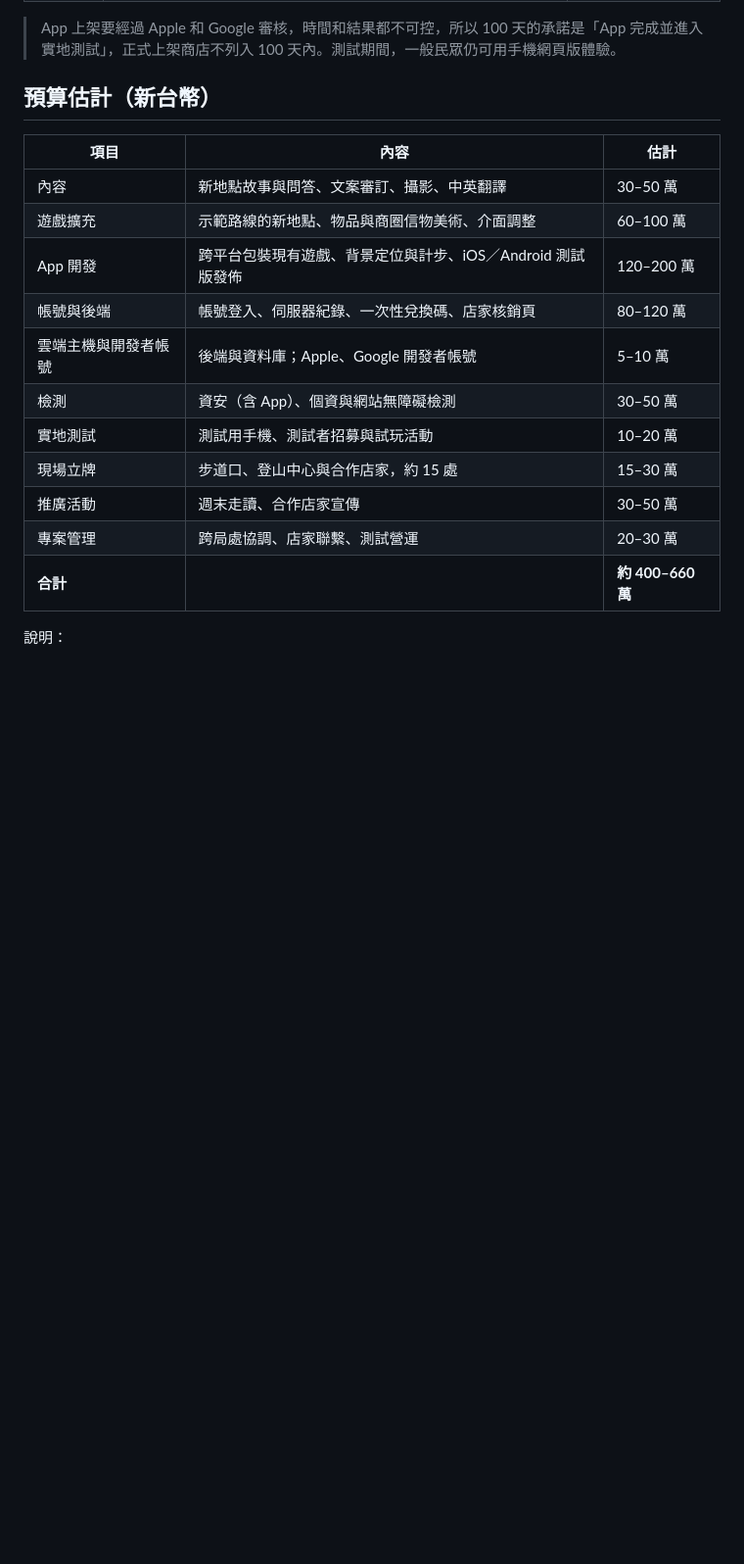
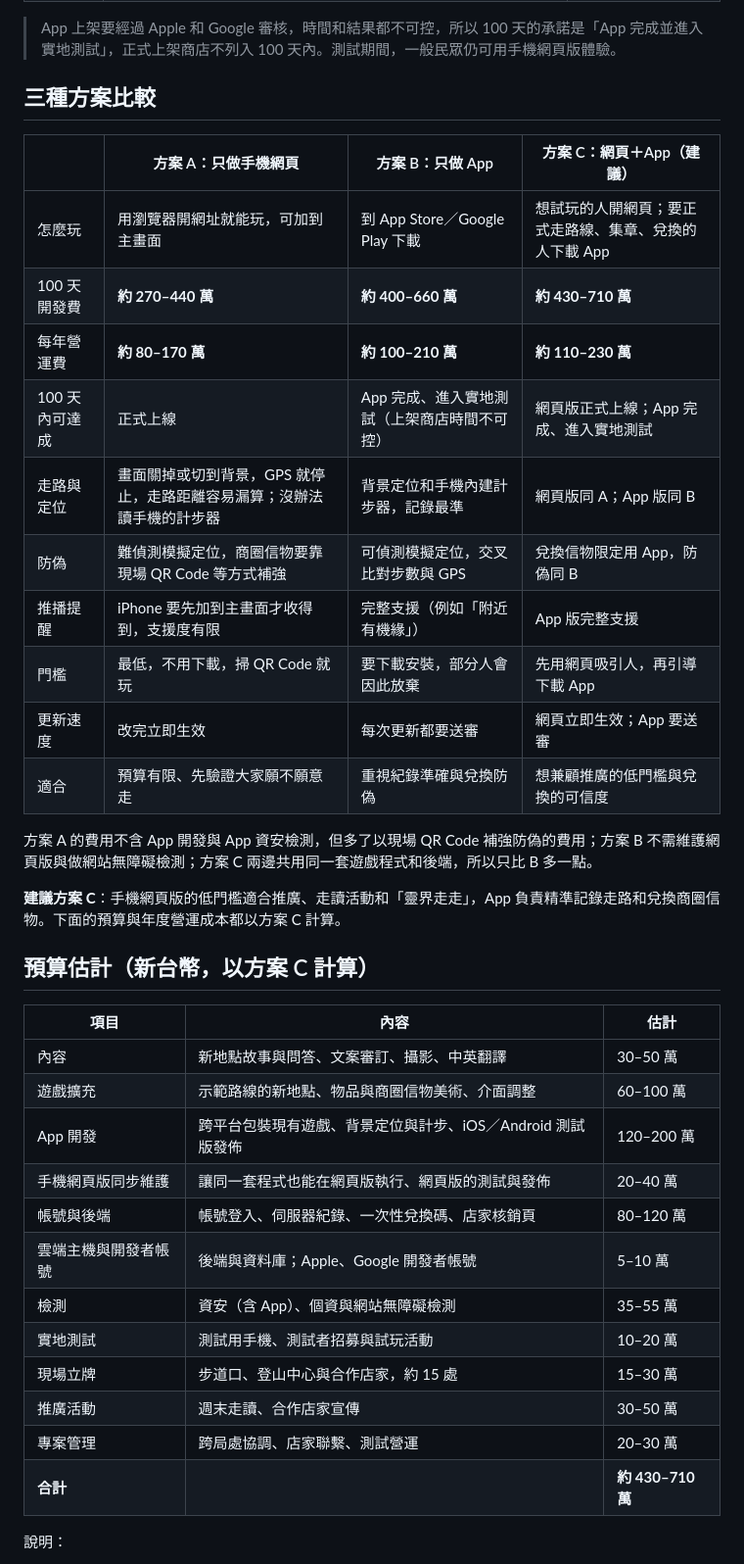
Before and after one commit to seasu/ocean-flow, a Markdown page: docs/100-days.md, the part around one of its changes. Shown at 98% size. Rendered like a GitHub page; blank space fills up the shorter version.

```diff
--- a/docs/100-days.md
+++ b/docs/100-days.md
@@ -58,21 +58,41 @@
 
 > App 上架要經過 Apple 和 Google 審核，時間和結果都不可控，所以 100 天的承諾是「App 完成並進入實地測試」，正式上架商店不列入 100 天內。測試期間，一般民眾仍可用手機網頁版體驗。
 
-## 預算估計（新台幣）
+## 三種方案比較
+
+| | 方案 A：只做手機網頁 | 方案 B：只做 App | 方案 C：網頁＋App（建議） |
+|---|---|---|---|
+| 怎麼玩 | 用瀏覽器開網址就能玩，可加到主畫面 | 到 App Store／Google Play 下載 | 想試玩的人開網頁；要正式走路線、集章、兌換的人下載 App |
+| 100 天開發費 | **約 270–440 萬** | **約 400–660 萬** | **約 430–710 萬** |
+| 每年營運費 | **約 80–170 萬** | **約 100–210 萬** | **約 110–230 萬** |
+| 100 天內可達成 | 正式上線 | App 完成、進入實地測試（上架商店時間不可控） | 網頁版正式上線；App 完成、進入實地測試 |
+| 走路與定位 | 畫面關掉或切到背景，GPS 就停止，走路距離容易漏算；沒辦法讀手機的計步器 | 背景定位和手機內建計步器，記錄最準 | 網頁版同 A；App 版同 B |
+| 防偽 | 難偵測模擬定位，商圈信物要靠現場 QR Code 等方式補強 | 可偵測模擬定位，交叉比對步數與 GPS | 兌換信物限定用 App，防偽同 B |
+| 推播提醒 | iPhone 要先加到主畫面才收得到，支援度有限 | 完整支援（例如「附近有機緣」） | App 版完整支援 |
+| 門檻 | 最低，不用下載，掃 QR Code 就玩 | 要下載安裝，部分人會因此放棄 | 先用網頁吸引人，再引導下載 App |
+| 更新速度 | 改完立即生效 | 每次更新都要送審 | 網頁立即生效；App 要送審 |
+| 適合 | 預算有限、先驗證大家願不願意走 | 重視紀錄準確與兌換防偽 | 想兼顧推廣的低門檻與兌換的可信度 |
+
+方案 A 的費用不含 App 開發與 App 資安檢測，但多了以現場 QR Code 補強防偽的費用；方案 B 不需維護網頁版與做網站無障礙檢測；方案 C 兩邊共用同一套遊戲程式和後端，所以只比 B 多一點。
+
+**建議方案 C**：手機網頁版的低門檻適合推廣、走讀活動和「靈界走走」，App 負責精準記錄走路和兌換商圈信物。下面的預算與年度營運成本都以方案 C 計算。
+
+## 預算估計（新台幣，以方案 C 計算）
 
 | 項目 | 內容 | 估計 |
 |---|---|---|
 | 內容 | 新地點故事與問答、文案審訂、攝影、中英翻譯 | 30–50 萬 |
 | 遊戲擴充 | 示範路線的新地點、物品與商圈信物美術、介面調整 | 60–100 萬 |
 | App 開發 | 跨平台包裝現有遊戲、背景定位與計步、iOS／Android 測試版發佈 | 120–200 萬 |
+| 手機網頁版同步維護 | 讓同一套程式也能在網頁版執行、網頁版的測試與發佈 | 20–40 萬 |
 | 帳號與後端 | 帳號登入、伺服器紀錄、一次性兌換碼、店家核銷頁 | 80–120 萬 |
 | 雲端主機與開發者帳號 | 後端與資料庫；Apple、Google 開發者帳號 | 5–10 萬 |
-| 檢測 | 資安（含 App）、個資與網站無障礙檢測 | 30–50 萬 |
+| 檢測 | 資安（含 App）、個資與網站無障礙檢測 | 35–55 萬 |
 | 實地測試 | 測試用手機、測試者招募與試玩活動 | 10–20 萬 |
 | 現場立牌 | 步道口、登山中心與合作店家，約 15 處 | 15–30 萬 |
 | 推廣活動 | 週末走讀、合作店家宣傳 | 30–50 萬 |
 | 專案管理 | 跨局處協調、店家聯繫、測試營運 | 20–30 萬 |
-| **合計** | | **約 400–660 萬** |
+| **合計** | | **約 430–710 萬** |
 
 說明：
 - 比 MVP 多出最多的是「App 開發」和「帳號與後端」。要精準記錄走路和到訪，需要 App 的背景定位與計步；商圈信物要換成實體優惠，紀錄就不能只存在玩家手機裡。
```
Also changed, not shown: other parts of docs/100-days.md (+3 -3 lines), README.md (+3 -3 lines), docs/product-spec.md (+1 -1 lines).
